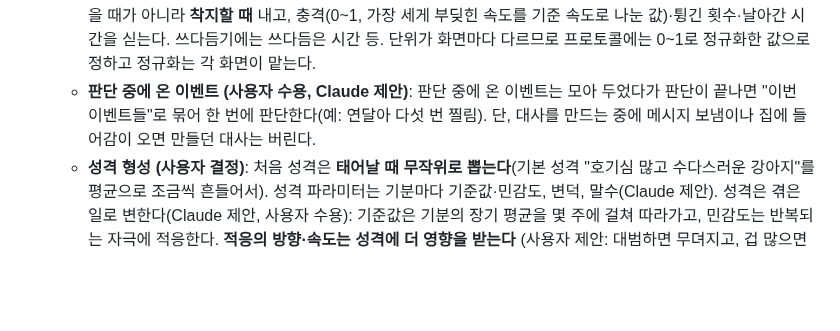
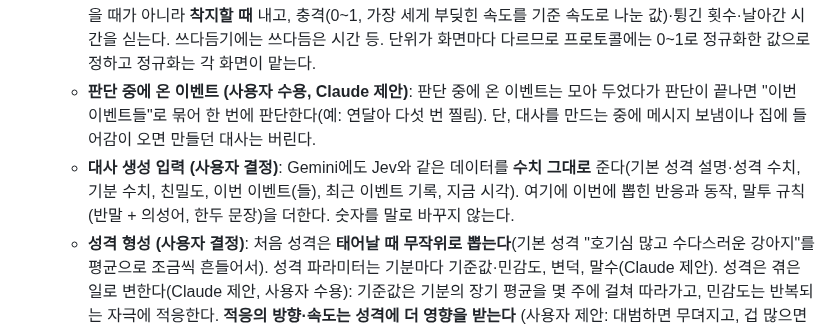
Before and after one commit to HEOSEONGILml/AssistantChatBot, a Markdown page: docs/vision.md, the part around the change. Rendered like a GitHub page; blank space fills up the shorter version.

Commit message:
docs(vision): 대사 생성에도 같은 데이터를 수치 그대로
Co-Authored-By: Claude Opus 5.5 <noreply@anthropic.com>

```diff
--- a/docs/vision.md
+++ b/docs/vision.md
@@ -37,6 +37,7 @@
   - **말할 확률 (사용자 결정)**: 묶은 질문의 발화 그룹에서 얻은 Jev 확률 P에 성격의 말수와 이벤트 종류별 보정값을 로짓 공간에서 더한다: p = σ(logit(P) + 말수 + 보정[이벤트 종류]). 이 보정값이 예전의 상황별 임계값을 대신한다. 처음엔 0이고 실측·평가로 근거와 함께 정한다. 연속 발화 상한은 안전장치로 둔다.
   - **상호작용의 세기 (사용자 수용, Claude 제안)**: 화면은 상호작용 이벤트에 세기를 맥락으로 싣는다. 던지기는 놓을 때가 아니라 **착지할 때** 내고, 충격(0~1, 가장 세게 부딪힌 속도를 기준 속도로 나눈 값)·튕긴 횟수·날아간 시간을 싣는다. 쓰다듬기에는 쓰다듬은 시간 등. 단위가 화면마다 다르므로 프로토콜에는 0~1로 정규화한 값으로 정하고 정규화는 각 화면이 맡는다.
   - **판단 중에 온 이벤트 (사용자 수용, Claude 제안)**: 판단 중에 온 이벤트는 모아 두었다가 판단이 끝나면 "이번 이벤트들"로 묶어 한 번에 판단한다(예: 연달아 다섯 번 찔림). 단, 대사를 만드는 중에 메시지 보냄이나 집에 들어감이 오면 만들던 대사는 버린다.
+  - **대사 생성 입력 (사용자 결정)**: Gemini에도 Jev와 같은 데이터를 **수치 그대로** 준다(기본 성격 설명·성격 수치, 기분 수치, 친밀도, 이번 이벤트(들), 최근 이벤트 기록, 지금 시각). 여기에 이번에 뽑힌 반응과 동작, 말투 규칙(반말 + 의성어, 한두 문장)을 더한다. 숫자를 말로 바꾸지 않는다.
   - **성격 형성 (사용자 결정)**: 처음 성격은 **태어날 때 무작위로 뽑는다**(기본 성격 "호기심 많고 수다스러운 강아지"를 평균으로 조금씩 흔들어서). 성격 파라미터는 기분마다 기준값·민감도, 변덕, 말수(Claude 제안). 성격은 겪은 일로 변한다(Claude 제안, 사용자 수용): 기준값은 기분의 장기 평균을 몇 주에 걸쳐 따라가고, 민감도는 반복되는 자극에 적응한다. **적응의 방향·속도는 성격에 더 영향을 받는다** (사용자 제안: 대범하면 무뎌지고, 겁 많으면 더 예민해짐). **새 파라미터를 두지 않고 기존 성격에서 끌어온다** (사용자 결정). 초안(Claude): 기준값이 높은 기분일수록 그 기분을 올리는 자극에 민감화되고, 낮을수록 습관화된다(예: 원래 성마른 강아지는 찔릴수록 더 빨리 화남). 민감도에는 위아래 한계를 둔다.
   - **관계 (사용자 수용, Claude 제안)**: 이번에는 수치로 된 관계만 둔다. 차원은 **친밀도 하나**다 (2026-10-15 사용자 결정: 친밀도·신뢰 두 차원에서 하나로 줄임). 기분처럼 Jev가 이벤트마다 변화 분포를 주고 거기서 뽑되 아주 천천히 변한다. 사용자에 대해 아는 사실(글로 된 기억)은 장기 기억과 함께 나중에 다룬다. 말풍선 "봤다" 판정과 자리 비움에 따른 조용함 간격은 화면 안에서만 쓴다.
 - 첫 두뇌는 **초안**이다. 실제로 써 보며 고치고, 이후 **고도화 단계**를 따로 한다. 고도화에서 많은 것이 추가·변경될 수 있다 (2026-10-15). 그래서 질문 정의·잠정값·프롬프트는 바꾸기 쉽게 한곳에 모은다.
```
